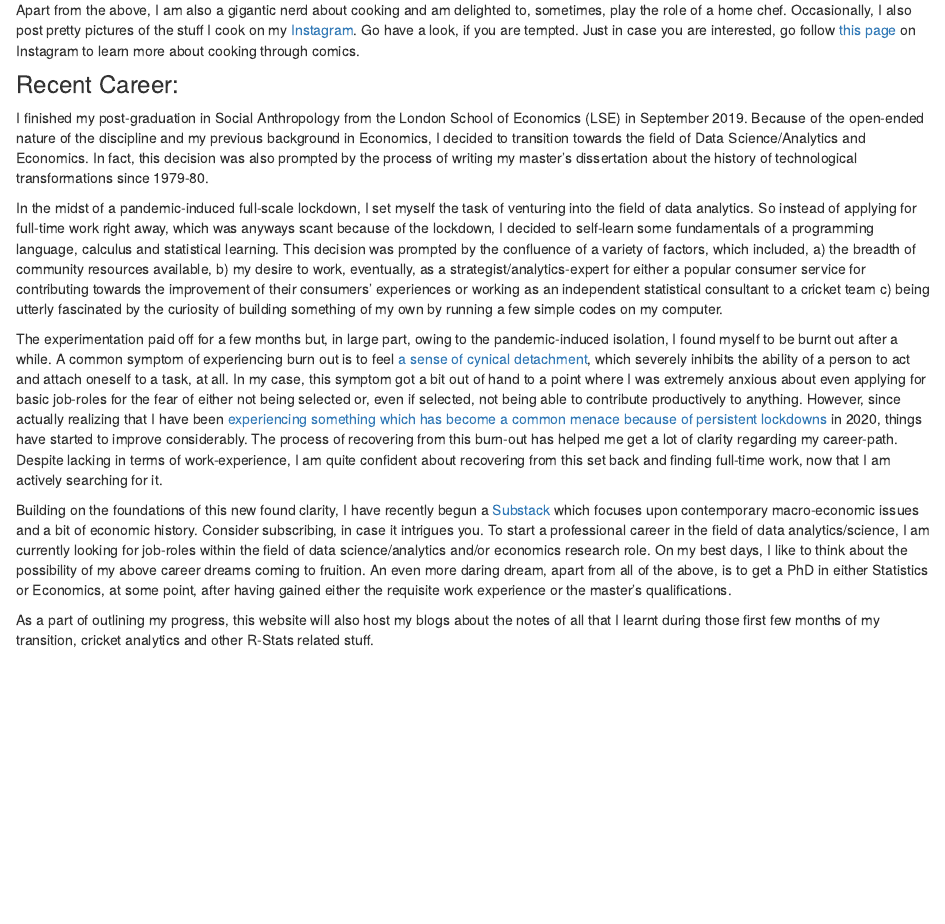
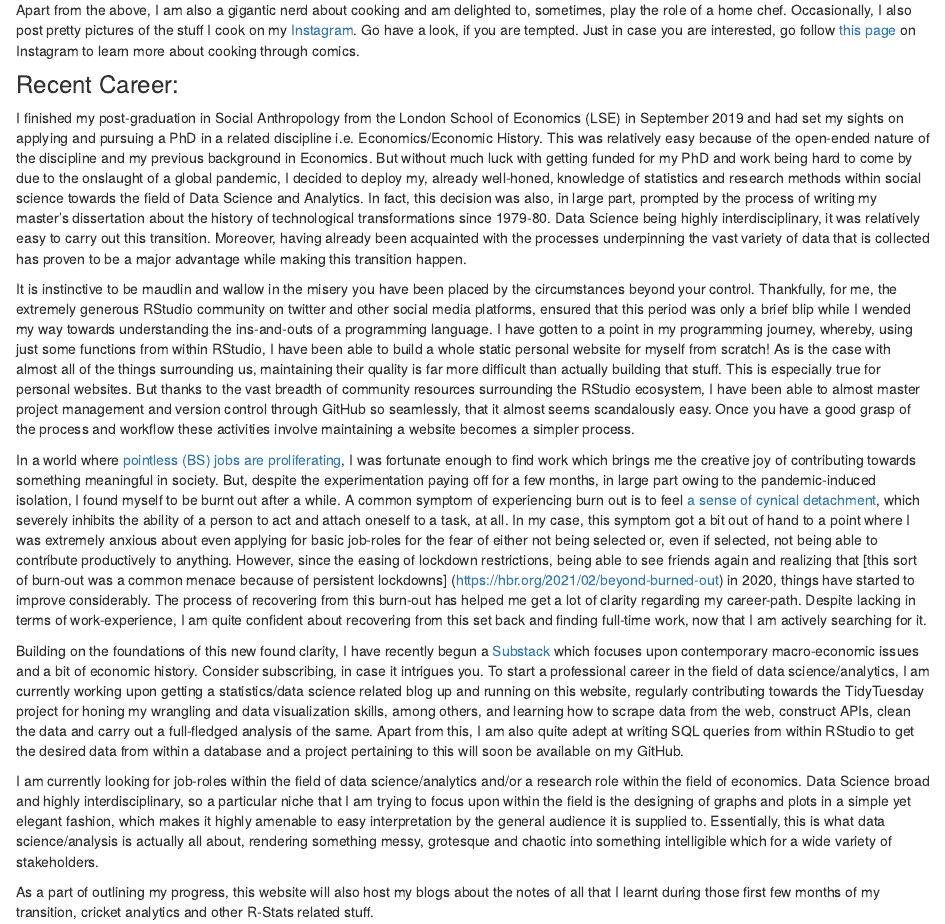
Before and after one commit to Hitesh-Fulwani/hitesh-f, an R Markdown document (about.Rmd): the page in a window 1100 px wide, from 350 px down. Rendered offline with R 4.5, knitr and Pandoc, with nearby package versions; drawn as R Markdown's standard HTML page in place of the format the file asks for.

Commit message:
Updating the about section and being more confident in our capabilites!

```diff
--- a/about.Rmd
+++ b/about.Rmd
@@ -27,16 +27,22 @@ Apart from the above, I am also a gigantic nerd about cooking and am delighted t
 
 ### Recent Career:
 
-I finished my post-graduation in Social Anthropology from the London School of Economics (LSE) in September 2019. Because of the open-ended nature of the discipline and my previous background in Economics, I decided to transition towards the field of Data Science/Analytics and Economics. In fact, this decision was also prompted by the process of writing my master's dissertation about the history of technological transformations since 1979-80.
+I finished my post-graduation in Social Anthropology from the London School of Economics (LSE) in September 2019 and had set my sights on applying and pursuing a PhD in a related discipline i.e. Economics/Economic History. This was relatively easy because of the open-ended nature of the discipline and my previous background in Economics. But without much luck with getting funded for my PhD and work being hard to come by due to the onslaught of a global pandemic, I decided to deploy my, already well-honed, knowledge of statistics and research methods within social science towards the field of Data Science and Analytics. In fact, this decision was also, in large part, prompted by the process of writing my master's dissertation about the history of technological transformations since 1979-80. Data Science being highly interdisciplinary, it was relatively easy to carry out this transition. Moreover, having already been acquainted with the processes underpinning the vast variety of data that is collected has proven to be a major advantage while making this transition happen.
 
 
-In the midst of a pandemic-induced full-scale lockdown, I set myself the task of venturing into the field of data analytics. So instead of applying for full-time work right away, which was anyways scant because of the lockdown, I decided to self-learn some fundamentals of a programming language, calculus and statistical learning. This decision was prompted by the confluence of a variety of factors, which included, a)  the breadth of community resources available, b) my desire to work, eventually, as a strategist/analytics-expert for either a popular consumer service for contributing towards the improvement of their consumers' experiences or working as an independent statistical consultant to a cricket team c) being utterly fascinated by the curiosity of building something of my own by running a few simple codes on my computer.
+
+It is instinctive to be maudlin and wallow in the misery you have been placed by the circumstances beyond your control. Thankfully, for me, the extremely generous RStudio community on twitter and other social media platforms, ensured that this period was only a brief blip while I wended my way towards understanding the ins-and-outs of a programming language. I have gotten to a point in my programming journey, whereby, using just some functions from within RStudio, I have been able to build a whole static personal website for myself from scratch! As is the case with almost all of the things surrounding us, maintaining their quality is far more difficult than actually building that stuff. This is especially true for personal websites. But thanks to the vast breadth of community resources surrounding the RStudio ecosystem, I have been able to almost master project management and version control through GitHub so seamlessly, that it almost seems scandalously easy. Once you have a good grasp of the process and workflow these activities involve maintaining a website becomes a simpler process.
 
 
-The experimentation paid off for a few months but, in large part, owing to the pandemic-induced isolation, I found myself to be burnt out after a while. A common symptom of experiencing burn out is to feel [a sense of cynical detachment](https://hbr.org/2021/04/your-burnout-is-unique-your-recovery-will-be-to), which severely inhibits the ability of a person to act and attach oneself to a task, at all. In my case, this symptom got a bit out of hand to a point where I was extremely anxious about even applying for basic job-roles for the fear of either not being selected or, even if selected, not being able to contribute productively to anything. However, since actually realizing that I have been [experiencing something which has become a common menace because of persistent lockdowns](https://hbr.org/2021/02/beyond-burned-out) in 2020, things have started to improve considerably. The process of recovering from this burn-out has helped me get a lot of clarity regarding my career-path. Despite lacking in terms of work-experience, I am quite confident about recovering from this set back and finding full-time work, now that I am actively searching for it.
+
+In a world where [pointless (BS) jobs are proliferating]("https://www.vox.com/2018/5/8/17308744/bullshit-jobs-book-david-graeber-occupy-wall-street-karl-marx"), I was fortunate enough to find work which brings me the creative joy of contributing towards something meaningful in society. But, despite the experimentation paying off for a few months, in large part owing to the pandemic-induced isolation, I found myself to be burnt out after a while. A common symptom of experiencing burn out is to feel [a sense of cynical detachment](https://hbr.org/2021/04/your-burnout-is-unique-your-recovery-will-be-to), which severely inhibits the ability of a person to act and attach oneself to a task, at all. In my case, this symptom got a bit out of hand to a point where I was extremely anxious about even applying for basic job-roles for the fear of either not being selected or, even if selected, not being able to contribute productively to anything. However, since the easing of lockdown restrictions, being able to see friends again and realizing that [this sort of burn-out was a common menace because of persistent lockdowns] (https://hbr.org/2021/02/beyond-burned-out) in 2020, things have started to improve considerably. The process of recovering from this burn-out has helped me get a lot of clarity regarding my career-path. Despite lacking in terms of work-experience, I am quite confident about recovering from this set back and finding full-time work, now that I am actively searching for it.
 
 
-Building on the foundations of this new found clarity, I have recently begun a [Substack](https://hiteshfulwani.substack.com/) which focuses upon contemporary macro-economic issues and  a bit of economic history. Consider subscribing, in case it intrigues you. To start a professional career in the field of data analytics/science, I am currently looking for job-roles within the field of data science/analytics and/or economics research role. On my best days, I like to think about the possibility of my above career dreams coming to fruition. An even more daring dream, apart from all of the above, is to get a PhD in either Statistics or Economics, at some point, after having gained either the requisite work experience or the master's qualifications.
+Building on the foundations of this new found clarity, I have recently begun a [Substack](https://hiteshfulwani.substack.com/) which focuses upon contemporary macro-economic issues and  a bit of economic history. Consider subscribing, in case it intrigues you. To start a professional career in the field of data science/analytics, I am currently working upon getting a statistics/data science related blog up and running on this website, regularly contributing towards the TidyTuesday project for honing my wrangling and data visualization skills, among others, and learning how to scrape data from the web, construct APIs, clean the data and carry out a full-fledged analysis of the same. Apart from this, I am also quite adept at writing SQL queries from within RStudio to get the desired data from within a database and a project pertaining to this will soon be available on my GitHub.
 
 
-As a part of outlining my progress, this website will also host my blogs about the notes of all that I learnt during those first few months of my transition, cricket analytics and other R-Stats related stuff.
+I am currently looking for job-roles within the field of data science/analytics and/or a research role within the field of economics. Data Science broad and highly interdisciplinary, so a particular niche that I am trying to focus upon within the field is the designing of graphs and plots in a simple yet elegant fashion, which makes it highly amenable to easy interpretation by the general audience it is supplied to. Essentially, this is what data science/analysis is actually all about, rendering something messy, grotesque and chaotic into something intelligible which for a wide variety of stakeholders.
+
+
+
+ As a part of outlining my progress, this website will also host my blogs about the notes of all that I learnt during those first few months of my transition, cricket analytics and other R-Stats related stuff.
```
Also changed, not shown: docs/search.json, 1 other file.
